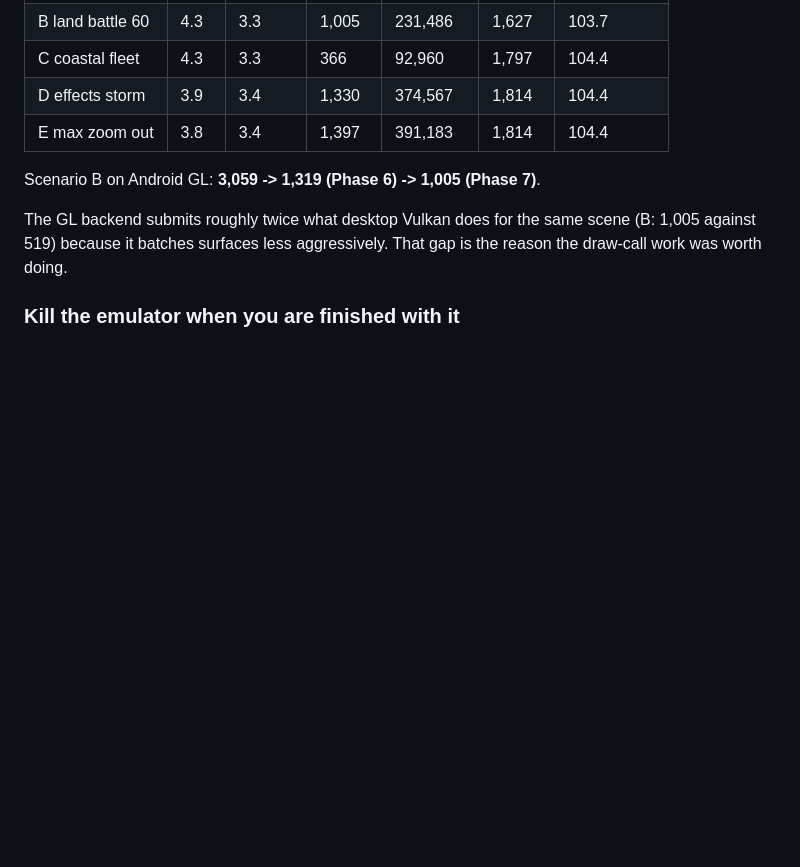
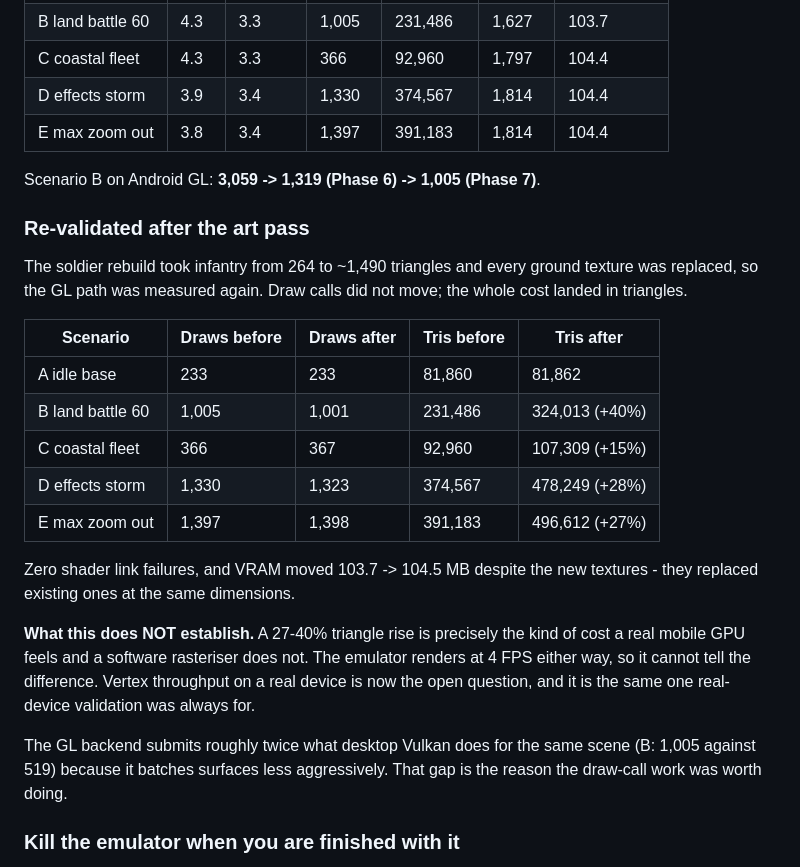
Before and after one commit to xionams/operation-midnight, a Markdown page: docs/ANDROID_BENCHMARK.md, the part around the change. Drawn GitHub-style; blank space fills up the shorter version.

Commit message:
Re-validate the GL path after the art pass: draws flat, triangles up
The soldier rebuild took infantry from 264 to roughly 1,490 triangles
and every ground texture was replaced. Both claims made at the time -
that draw calls would not move and that triangles are not the desktop
constraint - were untested on the GL path, which is the one that matters.

Measured on the emulator: draw calls are unchanged in every scenario
(B 1,005 -> 1,001, E 1,397 -> 1,398), and the cost landed entirely in
triangles, up 27-40% in the battle scenarios. VRAM moved 103.7 -> 104.5
MB, because the new textures replaced existing ones at the same size.
No shader link failures.

So there is no regression to undo. What the run cannot establish is
whether a 27-40% triangle rise matters: that is exactly the cost a real
mobile GPU feels and a software rasteriser does not, and the emulator
renders at 4 FPS either way. Vertex throughput on real hardware is now
the open question, recorded as such rather than waved past.

Co-Authored-By: Claude Opus 5 <noreply@anthropic.com>
Claude-Session: https://claude.ai/code/session_01DZuC8PnfRtC4UfouPMZvxD

```diff
--- a/docs/ANDROID_BENCHMARK.md
+++ b/docs/ANDROID_BENCHMARK.md
@@ -106,6 +106,29 @@ engine submits, and they do not depend on the GPU underneath.
 
 Scenario B on Android GL: **3,059 -> 1,319 (Phase 6) -> 1,005 (Phase 7)**.
 
+### Re-validated after the art pass
+
+The soldier rebuild took infantry from 264 to ~1,490 triangles and every
+ground texture was replaced, so the GL path was measured again. Draw
+calls did not move; the whole cost landed in triangles.
+
+| Scenario | Draws before | Draws after | Tris before | Tris after |
+|---|---|---|---|---|
+| A idle base | 233 | 233 | 81,860 | 81,862 |
+| B land battle 60 | 1,005 | 1,001 | 231,486 | 324,013 (+40%) |
+| C coastal fleet | 366 | 367 | 92,960 | 107,309 (+15%) |
+| D effects storm | 1,330 | 1,323 | 374,567 | 478,249 (+28%) |
+| E max zoom out | 1,397 | 1,398 | 391,183 | 496,612 (+27%) |
+
+Zero shader link failures, and VRAM moved 103.7 -> 104.5 MB despite the
+new textures - they replaced existing ones at the same dimensions.
+
+**What this does NOT establish.** A 27-40% triangle rise is precisely
+the kind of cost a real mobile GPU feels and a software rasteriser does
+not. The emulator renders at 4 FPS either way, so it cannot tell the
+difference. Vertex throughput on a real device is now the open question,
+and it is the same one real-device validation was always for.
+
 The GL backend submits roughly twice what desktop Vulkan does for the
 same scene (B: 1,005 against 519) because it batches surfaces less
 aggressively. That gap is the reason the draw-call work was worth doing.
```
